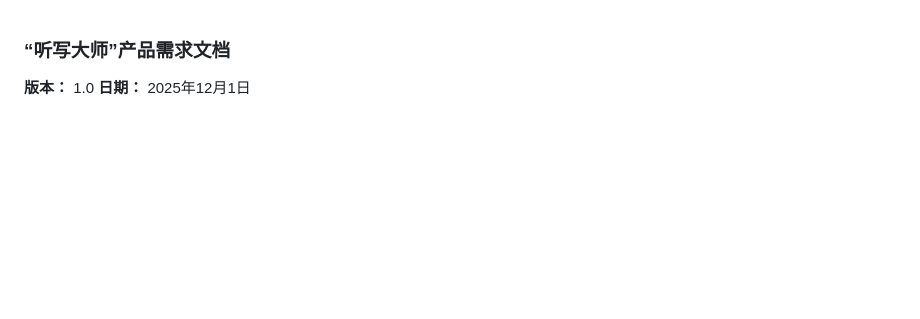
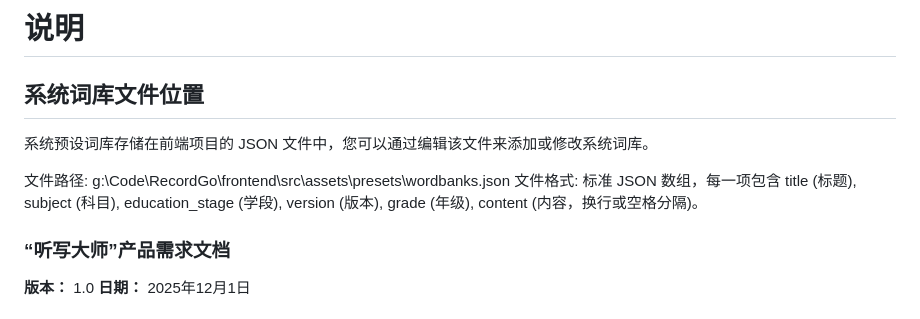
Before and after one commit to tabortao/RecordGo, a Markdown page: docs/PRD/PRD-20251201听写大师.md, the part around the change. Drawn GitHub-style; blank space fills up the shorter version.

```diff
--- a/docs/PRD/PRD-20251201听写大师.md
+++ b/docs/PRD/PRD-20251201听写大师.md
@@ -1,3 +1,11 @@
+# 说明
+## 系统词库文件位置
+系统预设词库存储在前端项目的 JSON 文件中，您可以通过编辑该文件来添加或修改系统词库。
+
+文件路径: g:\Code\RecordGo\frontend\src\assets\presets\wordbanks.json
+文件格式: 标准 JSON 数组，每一项包含 title (标题), subject (科目), education_stage (学段), version (版本), grade (年级), content (内容，换行或空格分隔)。
+
+
 ### **“听写大师”产品需求文档**
 
 **版本：** 1.0
```
Also changed, not shown: docs/img/拼音大转盘.png (added), 8 other files.
